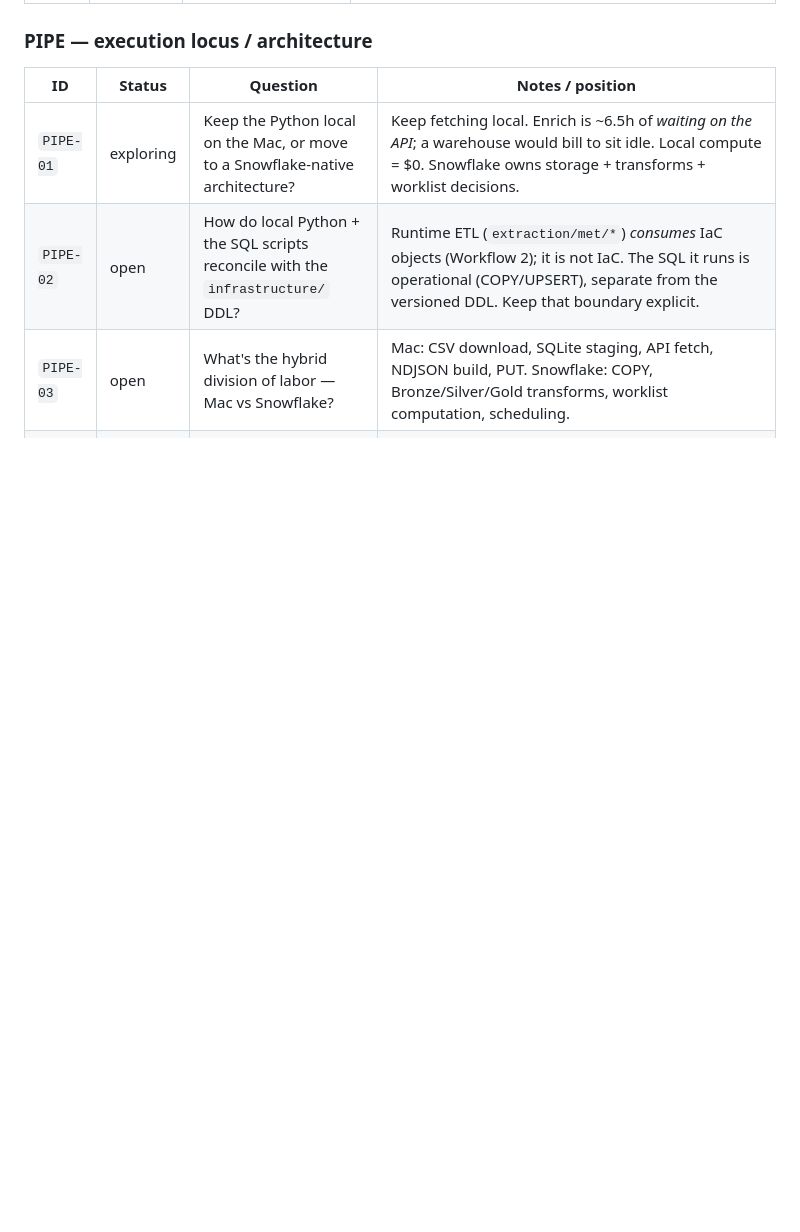
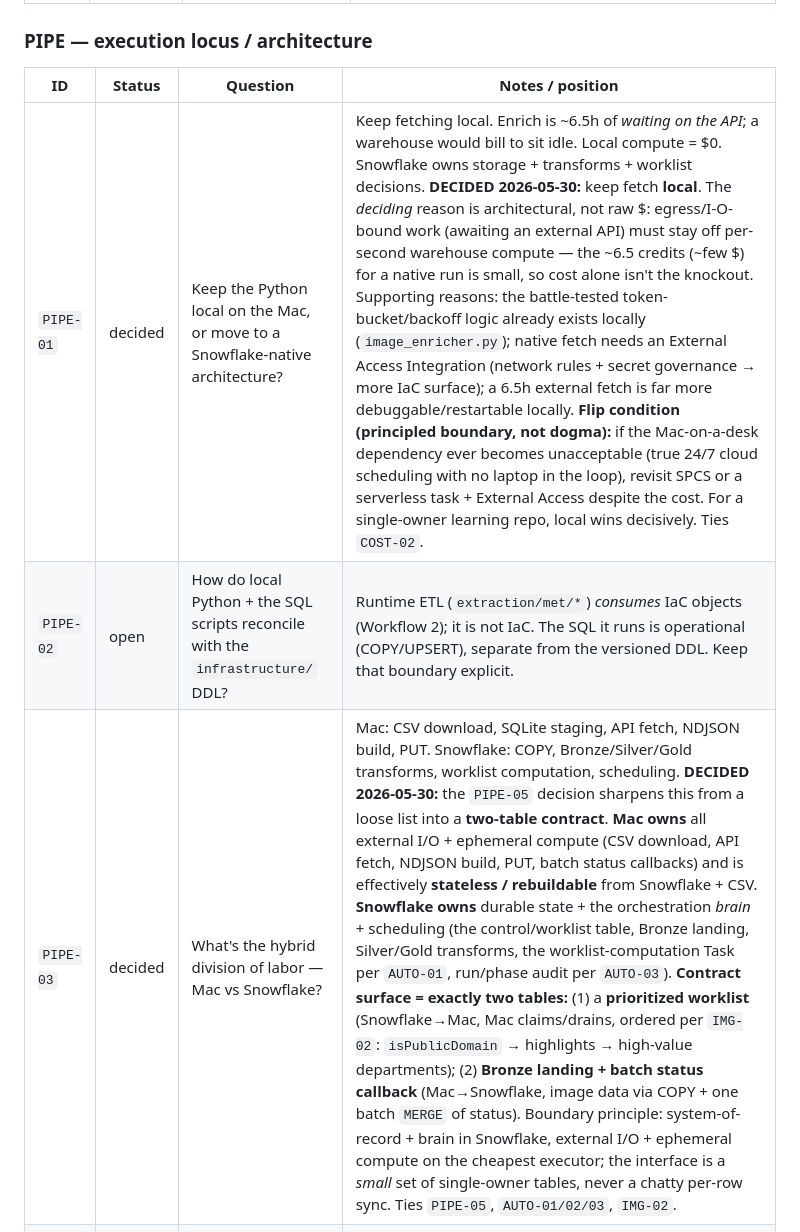
Before and after one commit to dckallos/artwork-db, a Markdown page: docs/context/met-deepdive.md, the part around one of its changes. GitHub-like rendering; blank space fills up the shorter version.

```diff
--- a/docs/context/met-deepdive.md
+++ b/docs/context/met-deepdive.md
@@ -95,7 +95,7 @@ is about *policy and hardening decisions on top of that*, not a rebuild.
 
 | ID | Status | Question | Notes / position |
 |---|---|---|---|
-| `PIPE-01` | exploring | Keep the Python local on the Mac, or move to a Snowflake-native architecture? | Keep fetching local. Enrich is ~6.5h of *waiting on the API*; a warehouse would bill to sit idle. Local compute = $0. Snowflake owns storage + transforms + worklist decisions. |
+| `PIPE-01` | decided | Keep the Python local on the Mac, or move to a Snowflake-native architecture? | Keep fetching local. Enrich is ~6.5h of *waiting on the API*; a warehouse would bill to sit idle. Local compute = $0. Snowflake owns storage + transforms + worklist decisions. **DECIDED 2026-05-30:** keep fetch **local**. The *deciding* reason is architectural, not raw $: egress/I-O-bound work (awaiting an external API) must stay off per-second warehouse compute — the ~6.5 credits (~few $) for a native run is small, so cost alone isn't the knockout. Supporting reasons: the battle-tested token-bucket/backoff logic already exists locally (`image_enricher.py`); native fetch needs an External Access Integration (network rules + secret governance → more IaC surface); a 6.5h external fetch is far more debuggable/restartable locally. **Flip condition (principled boundary, not dogma):** if the Mac-on-a-desk dependency ever becomes unacceptable (true 24/7 cloud scheduling with no laptop in the loop), revisit SPCS or a serverless task + External Access despite the cost. For a single-owner learning repo, local wins decisively. Ties `COST-02`. |
 | `PIPE-02` | open | How do local Python + the SQL scripts reconcile with the `infrastructure/` DDL? | Runtime ETL (`extraction/met/*`) *consumes* IaC objects (Workflow 2); it is not IaC. The SQL it runs is operational (COPY/UPSERT), separate from the versioned DDL. Keep that boundary explicit. |
-| `PIPE-03` | open | What's the hybrid division of labor — Mac vs Snowflake? | Mac: CSV download, SQLite staging, API fetch, NDJSON build, PUT. Snowflake: COPY, Bronze/Silver/Gold transforms, worklist computation, scheduling. |
+| `PIPE-03` | decided | What's the hybrid division of labor — Mac vs Snowflake? | Mac: CSV download, SQLite staging, API fetch, NDJSON build, PUT. Snowflake: COPY, Bronze/Silver/Gold transforms, worklist computation, scheduling. **DECIDED 2026-05-30:** the `PIPE-05` decision sharpens this from a loose list into a **two-table contract**. **Mac owns** all external I/O + ephemeral compute (CSV download, API fetch, NDJSON build, PUT, batch status callbacks) and is effectively **stateless / rebuildable** from Snowflake + CSV. **Snowflake owns** durable state + the orchestration *brain* + scheduling (the control/worklist table, Bronze landing, Silver/Gold transforms, the worklist-computation Task per `AUTO-01`, run/phase audit per `AUTO-03`). **Contract surface = exactly two tables:** (1) a **prioritized worklist** (Snowflake→Mac, Mac claims/drains, ordered per `IMG-02`: `isPublicDomain` → highlights → high-value departments); (2) **Bronze landing + batch status callback** (Mac→Snowflake, image data via COPY + one batch `MERGE` of status). Boundary principle: system-of-record + brain in Snowflake, external I/O + ephemeral compute on the cheapest executor; the interface is a *small* set of single-owner tables, never a chatty per-row sync. Ties `PIPE-05`, `AUTO-01/02/03`, `IMG-02`. |
 | `PIPE-04` | open | You flagged the SQL scripts as "untested." How do we trust them before they touch DDL? | Two layers: compile-validate operational SQL (`snow sql` / compile-only) in a preflight; and once dbt lands, the Silver/Gold transforms get dbt tests. This is a genuine gap, not yet covered. |
```
Also changed, not shown: other parts of docs/context/met-deepdive.md (+1 -1 lines), AGENTS.md (+10 -3 lines).
